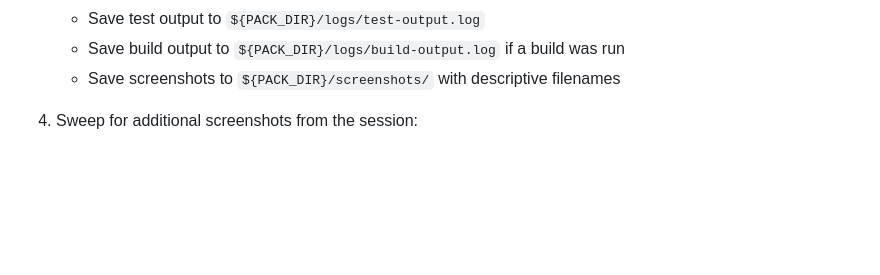
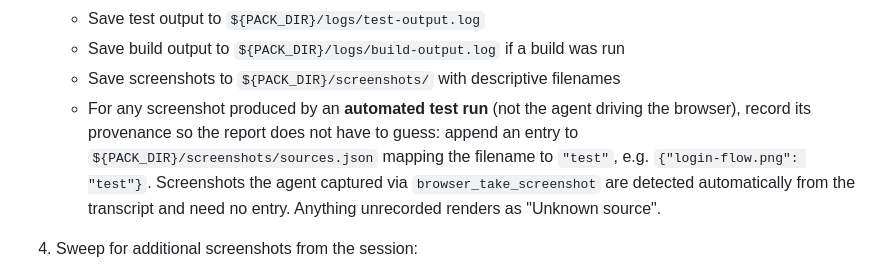
Before and after one commit to smalls257/eval-pack, a Markdown page: skills/generate/SKILL.md, the part around the change. Rendered like a GitHub page; blank space fills up the shorter version.

Commit message:
docs: record automated-test screenshots in sources.json for provenance
Co-Authored-By: Claude Opus 4.8 <noreply@anthropic.com>

```diff
--- a/skills/generate/SKILL.md
+++ b/skills/generate/SKILL.md
@@ -89,6 +89,12 @@ Identify and run appropriate tests for the changes made in this session:
    - Save test output to `${PACK_DIR}/logs/test-output.log`
    - Save build output to `${PACK_DIR}/logs/build-output.log` if a build was run
    - Save screenshots to `${PACK_DIR}/screenshots/` with descriptive filenames
+   - For any screenshot produced by an **automated test run** (not the agent driving the
+     browser), record its provenance so the report does not have to guess: append an entry
+     to `${PACK_DIR}/screenshots/sources.json` mapping the filename to `"test"`, e.g.
+     `{"login-flow.png": "test"}`. Screenshots the agent captured via `browser_take_screenshot`
+     are detected automatically from the transcript and need no entry. Anything unrecorded
+     renders as "Unknown source".
 4. Sweep for additional screenshots from the session:
 
    Run this Python snippet to find screenshots in `.playwright-mcp/` that fall within the session window (using `firstTimestamp`/`lastTimestamp` from `${PACK_DIR}/metrics.json`):
```
